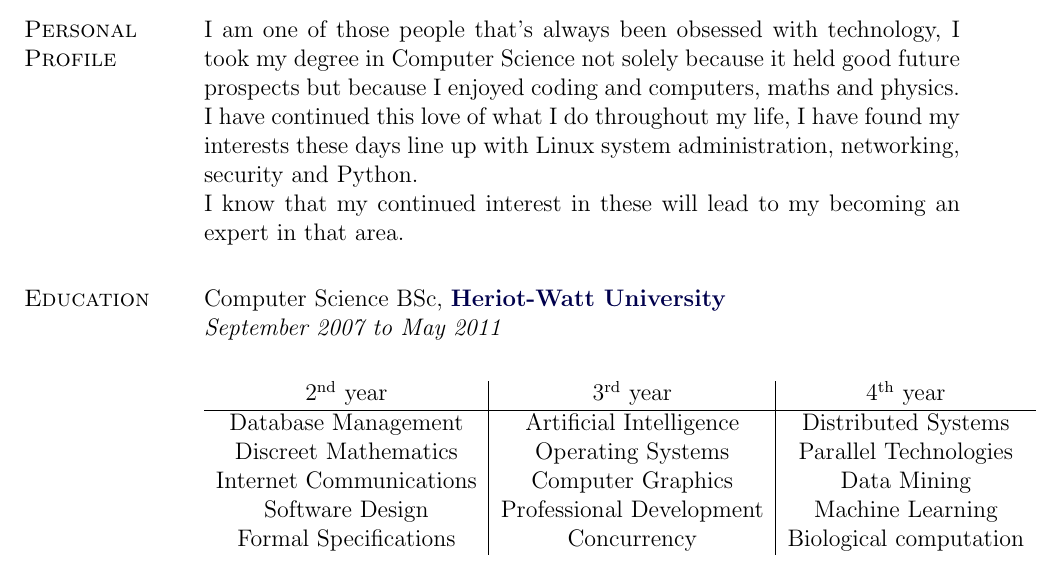
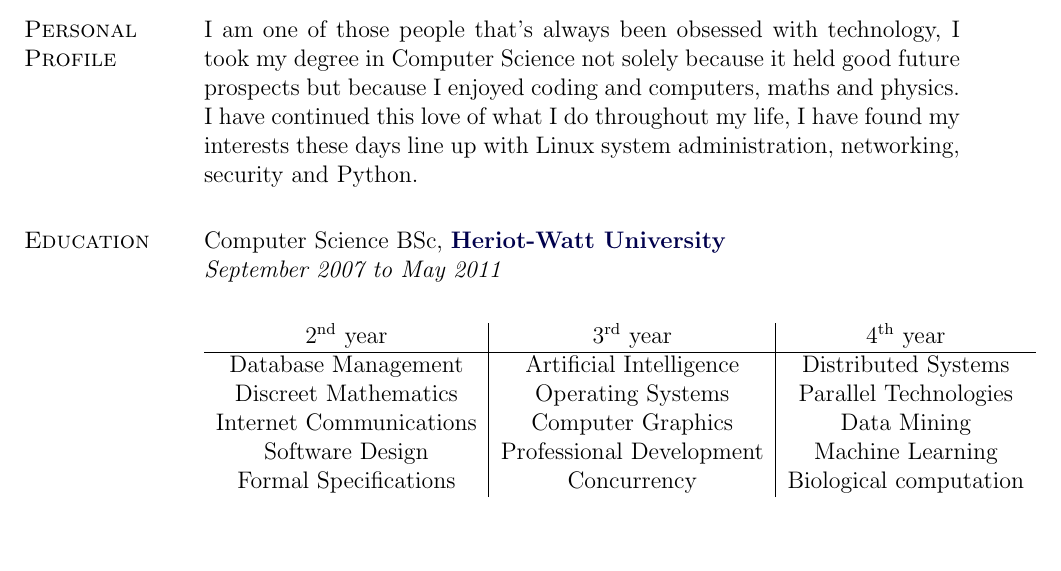
Before and after one commit to x89/dotfiles, a LaTeX CV (home/napalm/CV/cv1.tex): part of page 1 of 2, cut so that both start at the same text, the shorter picture padded with empty space. Compiled offline with pdfLaTeX.

Commit message:
Updated CV again

```diff
--- a/home/napalm/CV/cv1.tex
+++ b/home/napalm/CV/cv1.tex
@@ -257,8 +257,7 @@
 
 \section{Personal Profile}
 I am one of those people that's always been obsessed with technology, I took my degree in Computer Science not solely because it held good future prospects but because I enjoyed coding and computers, maths and physics. \\
-I have continued this love of what I do throughout my life, I have found my interests these days line up with Linux system administration, networking, security and Python. \\
-I know that my continued interest in these will lead to my becoming an expert in that area.
+I have continued this love of what I do throughout my life, I have found my interests these days line up with Linux system administration, networking, security and Python.
 
 \section{Education}
 Computer Science BSc, \href{http://www.macs.hw.ac.uk/}{\textbf{Heriot-Watt University}} \\
```
